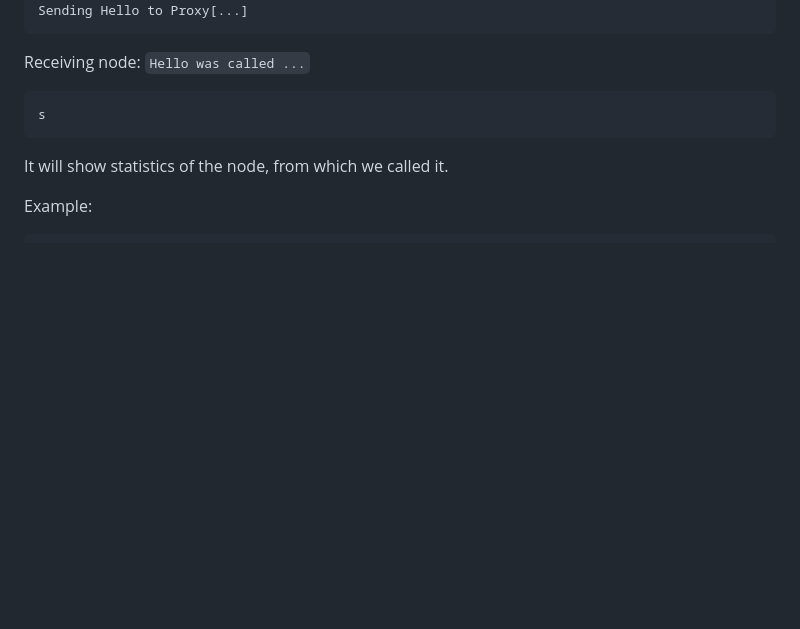
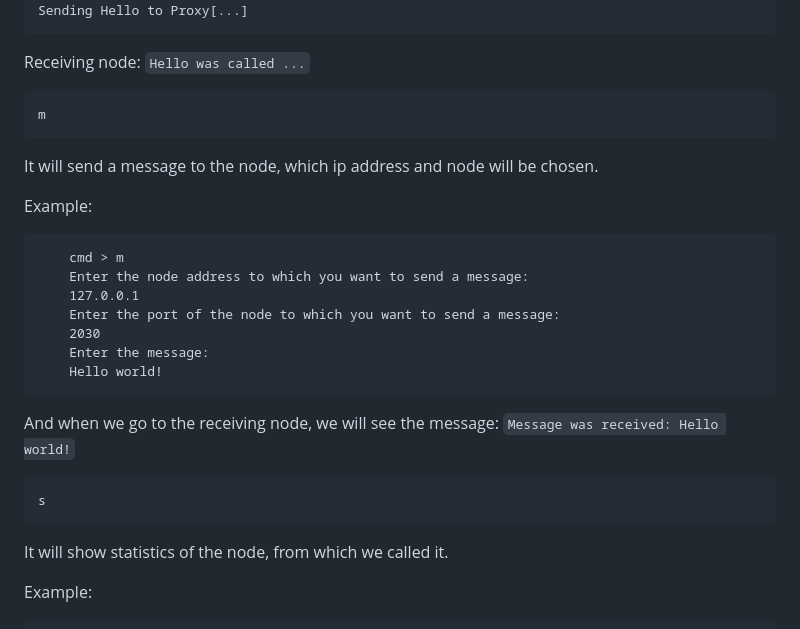
Before and after one commit to UnknownPug/Hirschberg-Sinclair-algorithm, a Markdown page: README.md, the part around the change. Rendered like a GitHub page; blank space fills up the shorter version.

Commit message:
Small add to README

````diff
--- a/README.md
+++ b/README.md
@@ -128,6 +128,25 @@ Sending node:
 
 Receiving node: ```Hello was called ...```
 
+
+```shell
+m
+```
+
+It will send a message to the node, which ip address and node will be chosen.
+
+Example:
+
+        cmd > m
+        Enter the node address to which you want to send a message:
+        127.0.0.1
+        Enter the port of the node to which you want to send a message:
+        2030
+        Enter the message:
+        Hello world!
+
+And when we go to the receiving node, we will see the message: ``Message was received: Hello world!``
+
 ```shell
 s
 ```
````
